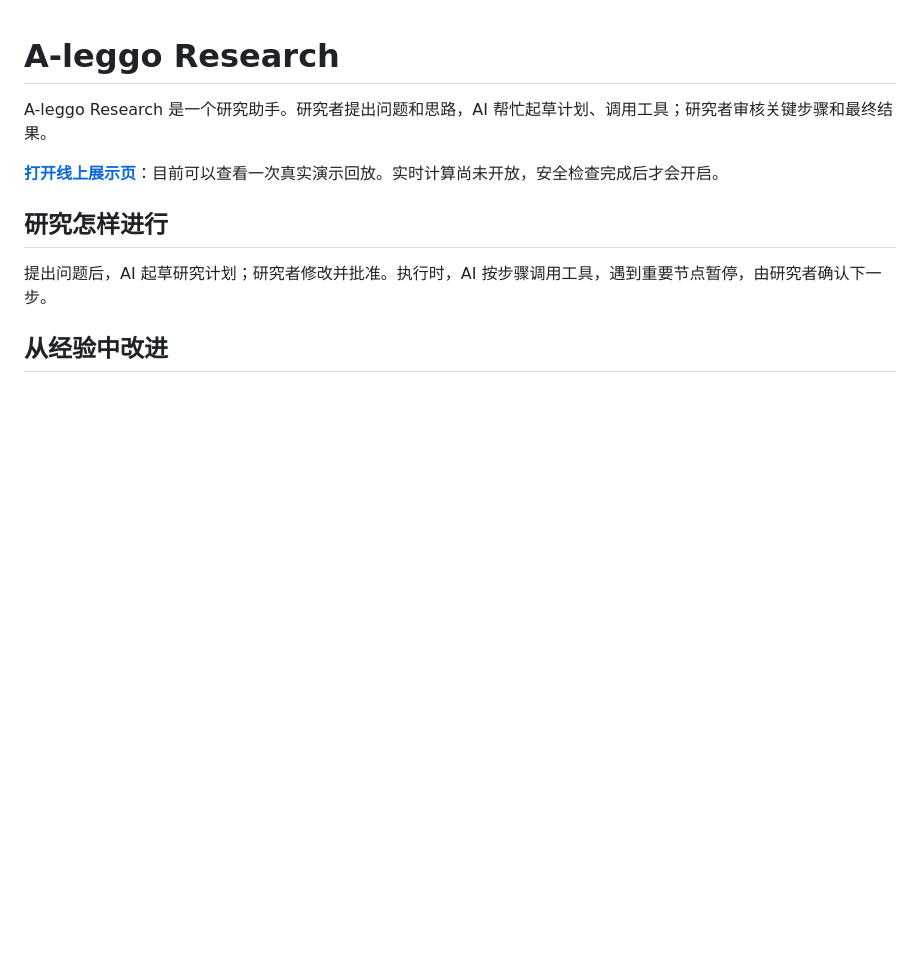
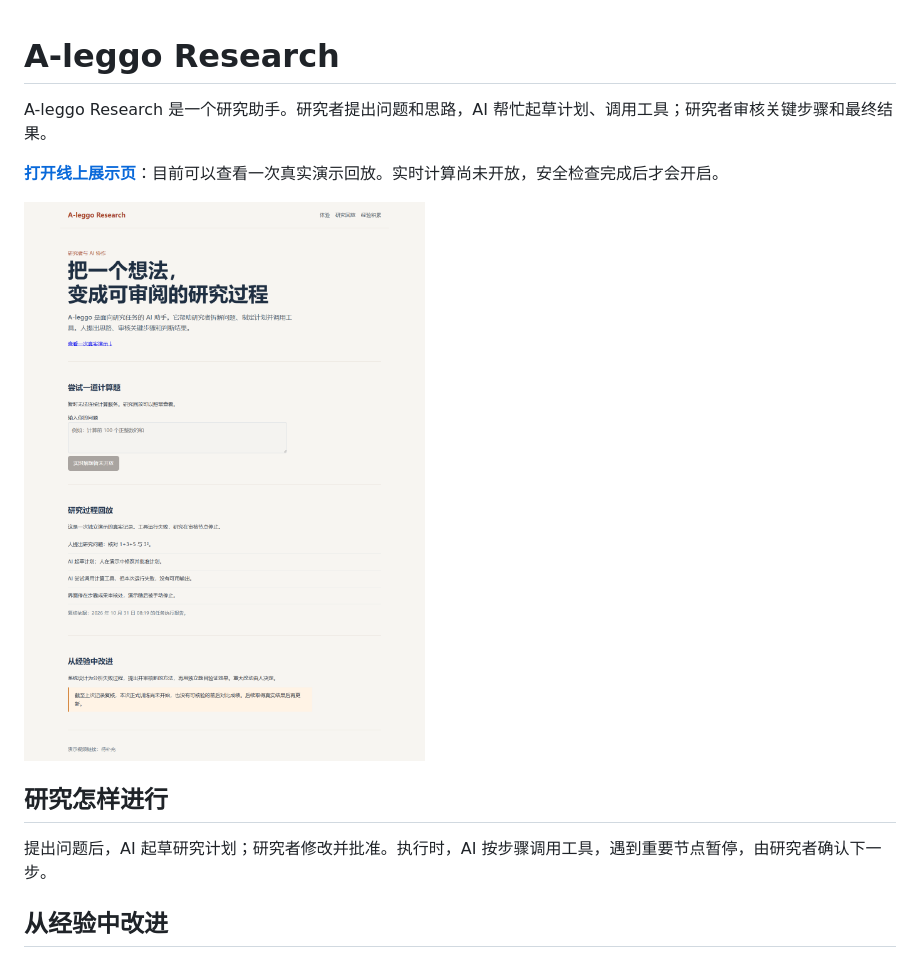
Before and after one commit to oneuaena/A-leggo-research-, a Markdown page: README.md, the part around the change. Rendered like a GitHub page; pictures changed too: docs/images/demo.png (added); blank space fills up the shorter version.

```diff
--- a/README.md
+++ b/README.md
@@ -3,6 +3,8 @@
 A-leggo Research 是一个研究助手。研究者提出问题和思路，AI 帮忙起草计划、调用工具；研究者审核关键步骤和最终结果。
 
 **[打开线上展示页](https://atomgit.vercel.app)**：目前可以查看一次真实演示回放。实时计算尚未开放，安全检查完成后才会开启。
+
+![当前展示页面：实时计算暂未开放](docs/images/demo.png)
 
 ## 研究怎样进行
 
```
Also changed, not shown: 3 other files.
